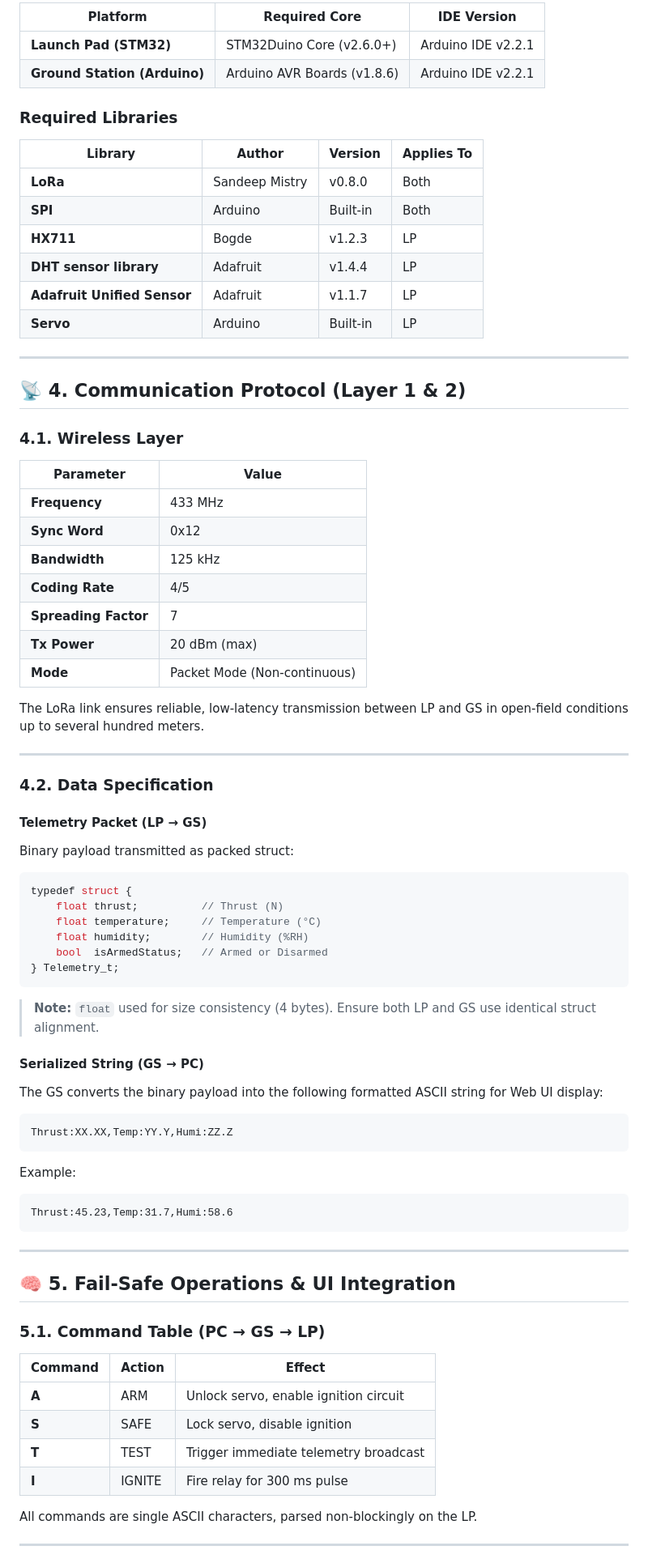
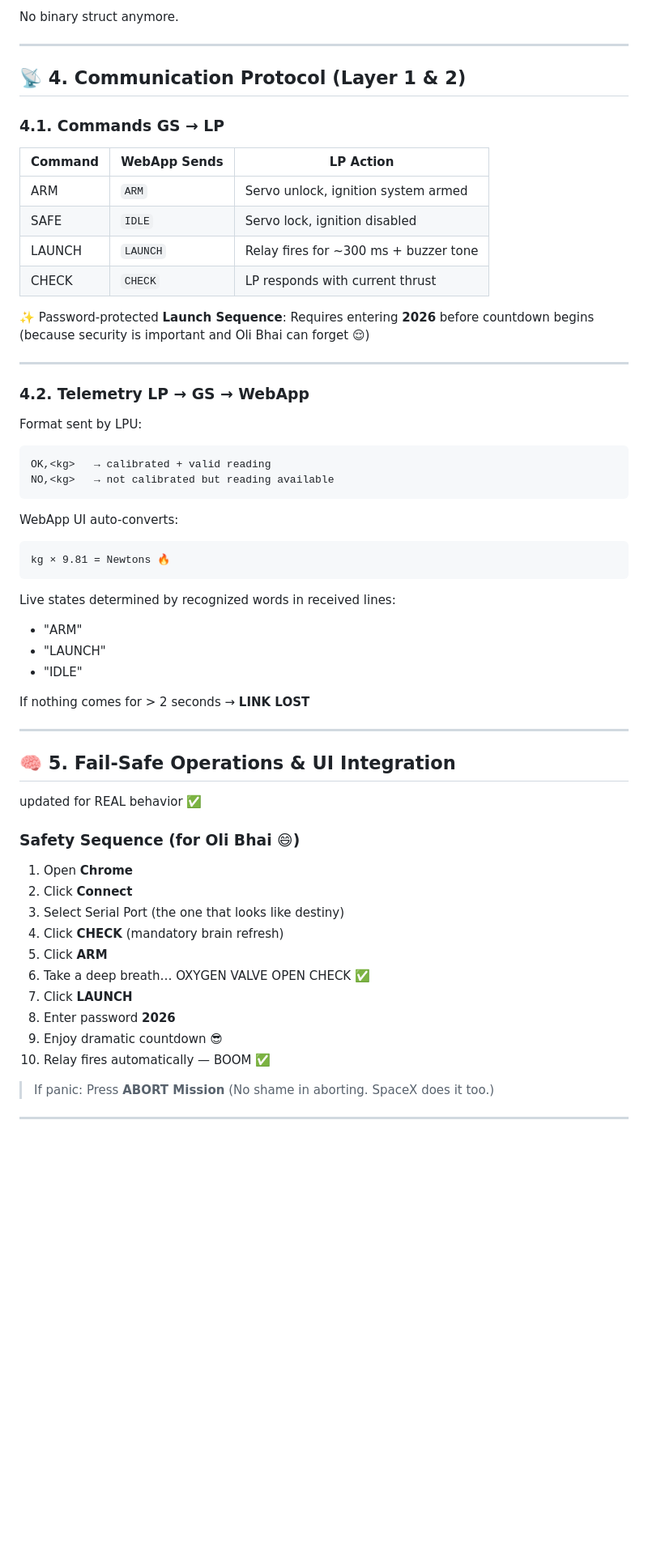
Before and after one commit to MevrickNeal/DhumketuX_EngineTest, a Markdown page: README.md, the part around the change printed below. Shown: that part at 81% size. GitHub-like rendering; blank space fills up the shorter version.

`````diff
--- a/README.md
+++ b/README.md
@@ -83,86 +56,69 @@ When interfacing with 5 V Arduinos, **use a level shifter** or voltage divider o
 
-| Platform | Required Core | IDE Version |
-|-----------|----------------|--------------|
-| **Launch Pad (STM32)** | STM32Duino Core (v2.6.0+) | Arduino IDE v2.2.1 |
-| **Ground Station (Arduino)** | Arduino AVR Boards (v1.8.6) | Arduino IDE v2.2.1 |
-
-### Required Libraries
-
-| Library | Author | Version | Applies To |
-|----------|---------|----------|-------------|
-| **LoRa** | Sandeep Mistry | v0.8.0 | Both |
-| **SPI** | Arduino | Built-in | Both |
-| **HX711** | Bogde | v1.2.3 | LP |
-| **DHT sensor library** | Adafruit | v1.4.4 | LP |
-| **Adafruit Unified Sensor** | Adafruit | v1.1.7 | LP |
-| **Servo** | Arduino | Built-in | LP |
+No binary struct anymore.
 
 ---
 
 ## 📡 4. Communication Protocol (Layer 1 & 2)
 
-### 4.1. Wireless Layer
+### 4.1. Commands GS → LP
 
-| Parameter | Value |
-|------------|--------|
-| **Frequency** | 433 MHz |
-| **Sync Word** | 0x12 |
-| **Bandwidth** | 125 kHz |
-| **Coding Rate** | 4/5 |
-| **Spreading Factor** | 7 |
-| **Tx Power** | 20 dBm (max) |
-| **Mode** | Packet Mode (Non-continuous) |
+| Command | WebApp Sends | LP Action                             |
+| ------- | ------------ | ------------------------------------- |
+| ARM     | `ARM`        | Servo unlock, ignition system armed   |
+| SAFE    | `IDLE`       | Servo lock, ignition disabled         |
+| LAUNCH  | `LAUNCH`     | Relay fires for ~300 ms + buzzer tone |
+| CHECK   | `CHECK`      | LP responds with current thrust       |
 
-The LoRa link ensures reliable, low-latency transmission between LP and GS in open-field conditions up to several hundred meters.
+✨ Password-protected **Launch Sequence**:
+Requires entering **2026** before countdown begins
+(because security is important and Oli Bhai can forget 😌)
 
 ---
 
-### 4.2. Data Specification
+### 4.2. Telemetry LP → GS → WebApp
 
-#### Telemetry Packet (LP → GS)
-
-Binary payload transmitted as packed struct:
-
-```c
-typedef struct {
-    float thrust;          // Thrust (N)
-    float temperature;     // Temperature (°C)
-    float humidity;        // Humidity (%RH)
-    bool  isArmedStatus;   // Armed or Disarmed
-} Telemetry_t;
-````
-
-> **Note:** `float` used for size consistency (4 bytes).
-> Ensure both LP and GS use identical struct alignment.
-
-#### Serialized String (GS → PC)
-
-The GS converts the binary payload into the following formatted ASCII string for Web UI display:
+Format sent by LPU:
 
 ```
-Thrust:XX.XX,Temp:YY.Y,Humi:ZZ.Z
+OK,<kg>   → calibrated + valid reading
+NO,<kg>   → not calibrated but reading available
 ```
 
-Example:
+WebApp UI auto-converts:
 
 ```
-Thrust:45.23,Temp:31.7,Humi:58.6
+kg × 9.81 = Newtons 🔥
 ```
+
+Live states determined by recognized words in received lines:
+
+* "ARM"
+* "LAUNCH"
+* "IDLE"
+
+If nothing comes for > 2 seconds → **LINK LOST**
 
 ---
 
 ## 🧠 5. Fail-Safe Operations & UI Integration
 
-### 5.1. Command Table (PC → GS → LP)
+updated for REAL behavior ✅
 
-| Command | Action | Effect                                |
-| ------- | ------ | ------------------------------------- |
-| **A**   | ARM    | Unlock servo, enable ignition circuit |
-| **S**   | SAFE   | Lock servo, disable ignition          |
-| **T**   | TEST   | Trigger immediate telemetry broadcast |
-| **I**   | IGNITE | Fire relay for 300 ms pulse           |
+### Safety Sequence (for Oli Bhai 😄)
 
-All commands are single ASCII characters, parsed non-blockingly on the LP.
+1. Open **Chrome**
+2. Click **Connect**
+3. Select Serial Port (the one that looks like destiny)
+4. Click **CHECK** (mandatory brain refresh)
+5. Click **ARM**
+6. Take a deep breath… OXYGEN VALVE OPEN CHECK ✅
+7. Click **LAUNCH**
+8. Enter password **2026**
+9. Enjoy dramatic countdown 😎
+10. Relay fires automatically — BOOM ✅
+
+> If panic: Press **ABORT Mission**
+> (No shame in aborting. SpaceX does it too.)
 
 ---
 
`````
Also changed, not shown: other parts of README.md (+59 -89 lines).
